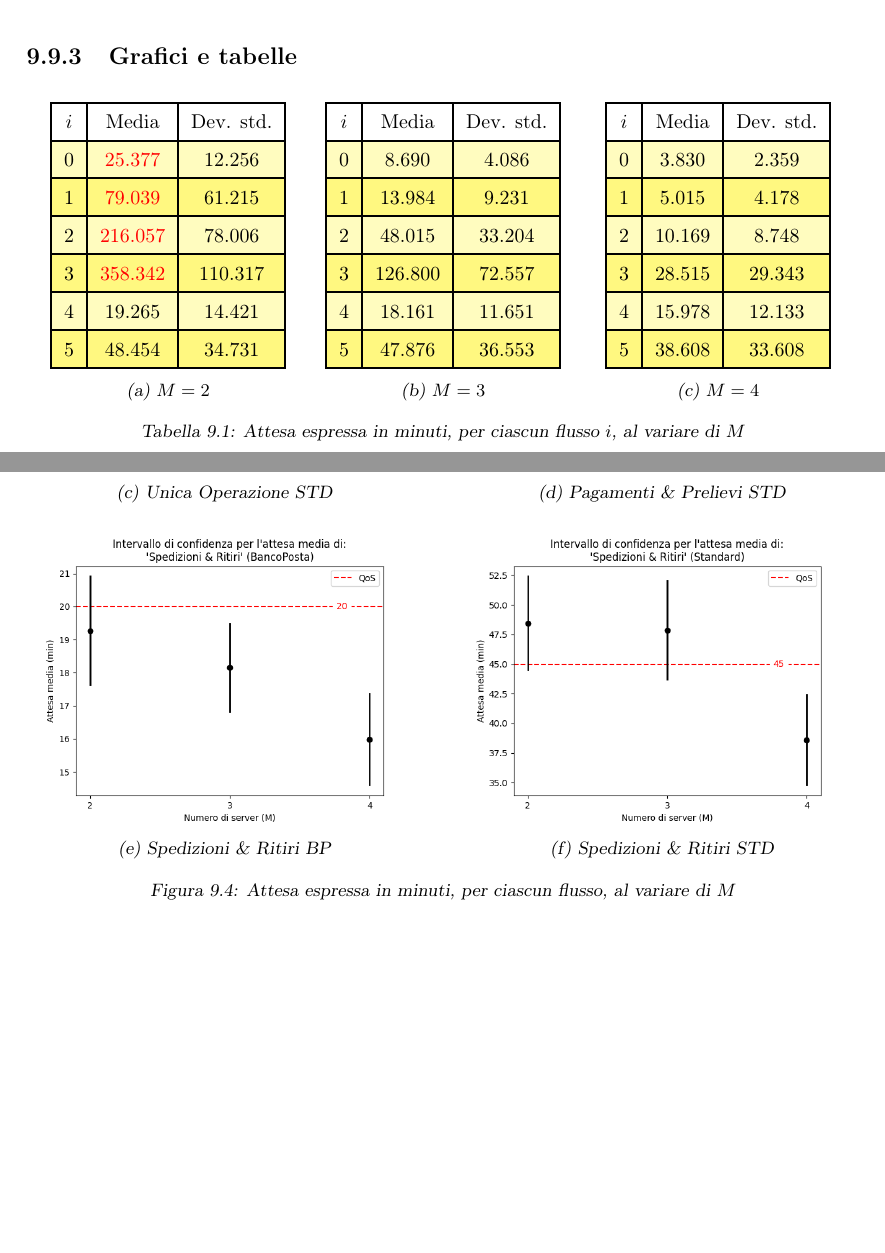
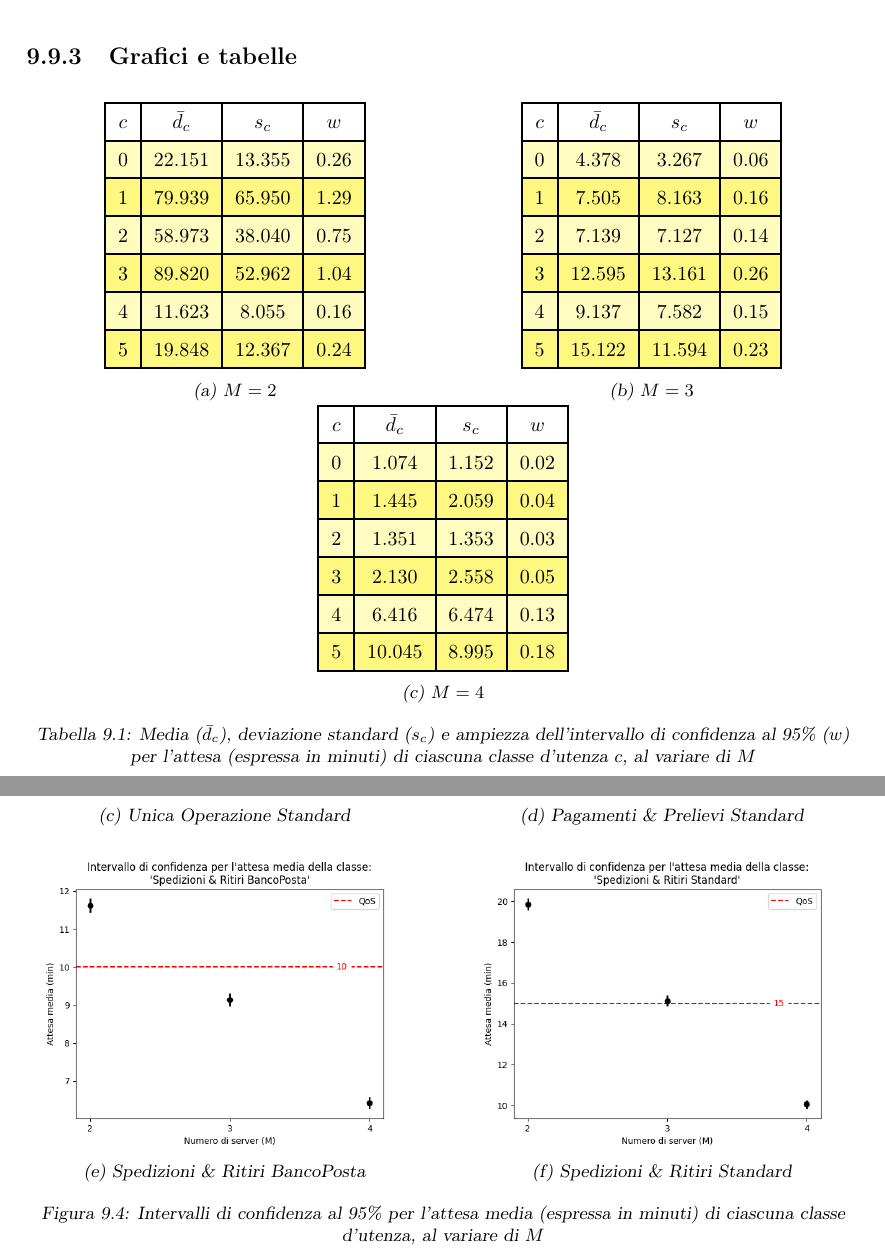
Before and after one commit to tibwere/pmcsn-project, a LaTeX document (doc/report.tex, which reads doc/chapters/09-miglioria.tex): two parts of pages 52 and 53 of 54, joined at a grey line, cut so that both start at the same text, the shorter picture padded with empty space. Compiled offline with pdfLaTeX.

Commit message:
Sistemato il report, seguendo le indicazioni ricevute (SE SPERA)

```diff
--- a/doc/chapters/09-miglioria.tex
+++ b/doc/chapters/09-miglioria.tex
@@ -305,98 +305,98 @@ Per cui, poiché i valori teorici ricadono all'interno dei rispettivi intervalli
 \section{Esperimenti di simulazione}\label{sec:miglioria-esperimenti}
 In accordo agli obiettivi dello studio (sez. \ref{sec:miglioria-obiettivi}), è stata considerata unicamente l'analisi dello stato transiente del sistema, per gli stessi motivi discussi nel capitolo \ref{chp:esperimenti-simulazione}.
 
+\newpage
 \subsection{Progetto degli esperimenti}
-Per realizzare l'esperimento di simulazione è stata adottata, anche in questo caso, la tecnica \textit{replication}. Per semplicità, di seguito è riportata la configurazione dei parametri utilizzati:
+Dal capitolo \ref{chp:esperimenti-simulazione}, è stato individuato $M^* = 4$ come numero minimo di sportelli da mantenere operativi in una giornata lavorativa. Al fine di determinare un risultato più soddisfacente di quello precedentemente ottenuto, ovvero trovare $\accentset{\sim}{M} < M^*$ che continui a garantire gli stessi QoS (cap. \ref{chp:obiettivi}), è stata analizzata l'attesa media di ciascuna classe di utenza al variare di $M$.
+
+Per realizzare l'esperimento di simulazione è stata adottata la tecnica \textit{replication} utilizzando gli stessi parametri descritti e motivati in sezione \ref{sec:esperimenti-simulazione-1} che, per semplicità, sono di seguito riportati:
 \begin{itemize}
-\item \texttt{TERM\_INIT\_SEED = 9}
-\item \texttt{ENSEMBLE\_SIZE = 300}
-\item \texttt{START = 0}
-\item \texttt{STOP = 480}
+\item Il numero di repliche adottato nella simulazione è pari a \texttt{10000}.
+\item Il seme iniziale adottato è \texttt{9}, settato unicamente ad inizio simulazione.
+\item \texttt{START = 0} e \texttt{STOP = 480}.
 \end{itemize}
 
 Inoltre:
 \begin{itemize}
-\item È stato utilizzato il programma \texttt{estimate} per il calcolo delle realizzazioni degli intervalli di confidenza.
+\item È stato utilizzato il programma \texttt{estimate} per il calcolo delle realizzazioni degli intervalli di confidenza al 95\%.
 \item È stato utilizzato il programma \texttt{uvs} per il calcolo di media e deviazione standard.
 \end{itemize}
-
-Dal capitolo \ref{chp:esperimenti-simulazione}, è stato individuato $M^* = 4$ come numero minimo di sportelli da mantenere operativi in una giornata lavorativa. Al fine di determinare un risultato più soddisfacente di quello precedentemente ottenuto, ovvero trovare $\accentset{\sim}{M} < M^*$ continuando a garantire gli stessi QoS (cap. \ref{chp:obiettivi}), è stata analizzata l'attesa media di ciascun flusso d'arrivo al variare di $M$, seguendo lo stesso approccio utilizzato in \ref{sec:esperimenti-simulazione-1}.
 
 \subsection{Esecuzione degli esperimenti ed analisi degli output}
 I risultati dell'esperimento condotto sono riportati sia in forma tabellare (tab. \ref{table:miglioria-esperimenti-simulazione-1}) che in forma grafica (fig. \ref{fig:miglioria-esperimenti-simulazione-1}).
 
-È immediato osservare che, per raggiungere gli obiettivi precedentemente descritti, il numero minimo di serventi è $\accentset{\sim}{M} = 3$. Infatti, dalle figure \ref{fig:miglioria-esperimenti-simulazione-1a}, \ref{fig:miglioria-esperimenti-simulazione-1b}, \ref{fig:miglioria-esperimenti-simulazione-1c} e \ref{fig:miglioria-esperimenti-simulazione-1d}, si evince che con $M = 2$ non è possibile rispettare i corrispondenti QoS (in tabella \ref{table:miglioria-esperimenti-simulazione-1a} sono evidenziati in {\color{red}rosso} i valori di attesa che li superano).
+È immediato osservare che, per raggiungere gli obiettivi precedentemente descritti, il numero minimo di serventi è $\accentset{\sim}{M} = 3$. Infatti, dai risultati si evince che con $M = 2$ per nessuna classe di utenza è possibile rispettare i corrispondenti QoS.
 
 \newpage
 
 \subsection{Grafici e tabelle}
+\captionsetup[table]{justification=centering}
 \begin{table}[ht]
 \centering
-\begin{subtable}{0.33\textwidth}
+\begin{subtable}{0.5\textwidth}
 \centering
 {\tablecolors
-\begin{tabular}{|c|c|c|}
+\begin{tabular}{|c|c|c|c|}
 \hline
-$i$ & Media & Dev. std. \\
+$c$ & $\bar{d}_c$ & $s_c$ & $w$\\
 \hline
-0 & {\color{red}25.377} & 12.256 \\
+0 & 22.151 & 13.355 & 0.26 \\
 \hline
-1 & {\color{red}79.039} & 61.215 \\
+1 & 79.939 & 65.950 & 1.29 \\
 \hline
-2 & {\color{red}216.057} & 78.006 \\
+2 & 58.973 & 38.040 & 0.75 \\
 \hline
-3 & {\color{red}358.342} & 110.317 \\
+3 & 89.820 & 52.962 & 1.04 \\
 \hline
-4 & 19.265 & 14.421 \\
+4 & 11.623 & 8.055 & 0.16 \\
 \hline
-5 & 48.454 & 34.731 \\
+5 & 19.848 & 12.367 & 0.24 \\
 \hline
 \end{tabular}}
 \caption{$M = 2$}
-\label{table:miglioria-esperimenti-simulazione-1a}
 \end{subtable}%
-\begin{subtable}{0.33\textwidth}
+\begin{subtable}{0.5\textwidth}
 \centering
 {\tablecolors
-\begin{tabular}{|c|c|c|}
+\begin{tabular}{|c|c|c|c|}
 \hline
-$i$ & Media & Dev. std. \\
+$c$ & $\bar{d}_c$ & $s_c$ & $w$\\
 \hline
-0 & 8.690 & 4.086 \\
+0 & 4.378 & 3.267 & 0.06 \\
 \hline
-1 & 13.984 & 9.231 \\
+1 & 7.505 & 8.163 & 0.16 \\
 \hline
-2 & 48.015 & 33.204 \\
+2 & 7.139 & 7.127 & 0.14 \\
 \hline
-3 & 126.800 & 72.557 \\
+3 & 12.595 & 13.161 & 0.26 \\
 \hline
-4 & 18.161 & 11.651 \\
+4 & 9.137 & 7.582 & 0.15 \\
 \hline
-5 & 47.876 & 36.553 \\
+5 & 15.122 & 11.594 & 0.23 \\
 \hline
 \end{tabular}}
 \caption{$M = 3$}
-\end{subtable}%
-\begin{subtable}{0.33\textwidth}
+\end{subtable}
+\begin{subtable}{0.5\textwidth}
 \centering
 {\tablecolors
-\begin{tabular}{|c|c|c|}
+\begin{tabular}{|c|c|c|c|}
 \hline
-$i$ & Media & Dev. std. \\
+$c$ & $\bar{d}_c$ & $s_c$ & $w$\\
 \hline
-0 & 3.830 & 2.359 \\
+0 & 1.074 & 1.152 & 0.02 \\
 \hline
-1 & 5.015 & 4.178 \\
+1 & 1.445 & 2.059 & 0.04 \\
 \hline
-2 & 10.169 & 8.748 \\
+2 & 1.351 & 1.353 & 0.03 \\
 \hline
-3 & 28.515 & 29.343 \\
+3 & 2.130 & 2.558 & 0.05 \\
 \hline
-4 & 15.978 & 12.133 \\
+4 & 6.416 & 6.474 & 0.13 \\
 \hline
-5 & 38.608 & 33.608 \\
+5 & 10.045 & 8.995 & 0.18 \\
 \hline
 \end{tabular}}
 \caption{$M = 4$}
 \end{subtable}
-\caption{Attesa espressa in minuti, per ciascun flusso $i$, al variare di $M$}
+\caption{Media ($\bar{d}_c$), deviazione standard ($s_c$) e ampiezza dell'intervallo di confidenza al 95\% ($w$) per l'attesa (espressa in minuti) di ciascuna classe d'utenza $c$, al variare di $M$}
@@ -424,15 +423,13 @@ $i$ & Media & Dev. std. \\
 \begin{subfigure}[b]{0.475\textwidth}
 \centering
 \includegraphics[width=\textwidth]{plots/d2-trans-imp}
-\caption{\uo{} STD}
-\label{fig:miglioria-esperimenti-simulazione-1c}
+\caption{\uo{} \textsl{Standard}}
 \end{subfigure}
 \hfill
 \begin{subfigure}[b]{0.475\textwidth}
 \centering
 \includegraphics[width=\textwidth]{plots/d3-trans-imp}
-\caption{\pp{} STD}
-\label{fig:miglioria-esperimenti-simulazione-1d}
+\caption{\pp{} \textsl{Standard}}
 \end{subfigure}
 
 \vskip\baselineskip
@@ -440,14 +437,14 @@ $i$ & Media & Dev. std. \\
 \begin{subfigure}[b]{0.475\textwidth}
 \centering
 \includegraphics[width=\textwidth]{plots/d4-trans-imp}
-\caption{\sr{} BP}
+\caption{\sr{} \textsl{BancoPosta}}
 \end{subfigure}
 \hfill
 \begin{subfigure}[b]{0.475\textwidth}
 \centering
 \includegraphics[width=\textwidth]{plots/d5-trans-imp}
-\caption{\sr{} STD}
+\caption{\sr{} \textsl{Standard}}
 \end{subfigure}
-\caption{Attesa espressa in minuti, per ciascun flusso, al variare di $M$}
+\caption{Intervalli di confidenza al 95\% per l'attesa media (espressa in minuti) di ciascuna classe d'utenza, al variare di $M$}
 \label{fig:miglioria-esperimenti-simulazione-1}
 \end{figure}
```
Also changed, not shown: doc/chapters/04-modello-specifiche.tex (+0 -4 lines), doc/figs/plots/data/d-trans-imp.csv (+18 -18 lines), doc/figs/plots/data/raw.csv (+18 -1 lines), doc/figs/plots/d0-trans-imp.png, doc/figs/plots/d1-trans-imp.png, doc/figs/plots/d2-trans-imp.png, doc/figs/plots/d3-trans-imp.png, doc/figs/plots/d4-trans-imp.png, doc/figs/plots/d5-trans-imp.png, doc/chapters/09-miglioria.tex (7 more changed lines), 2 other files.
